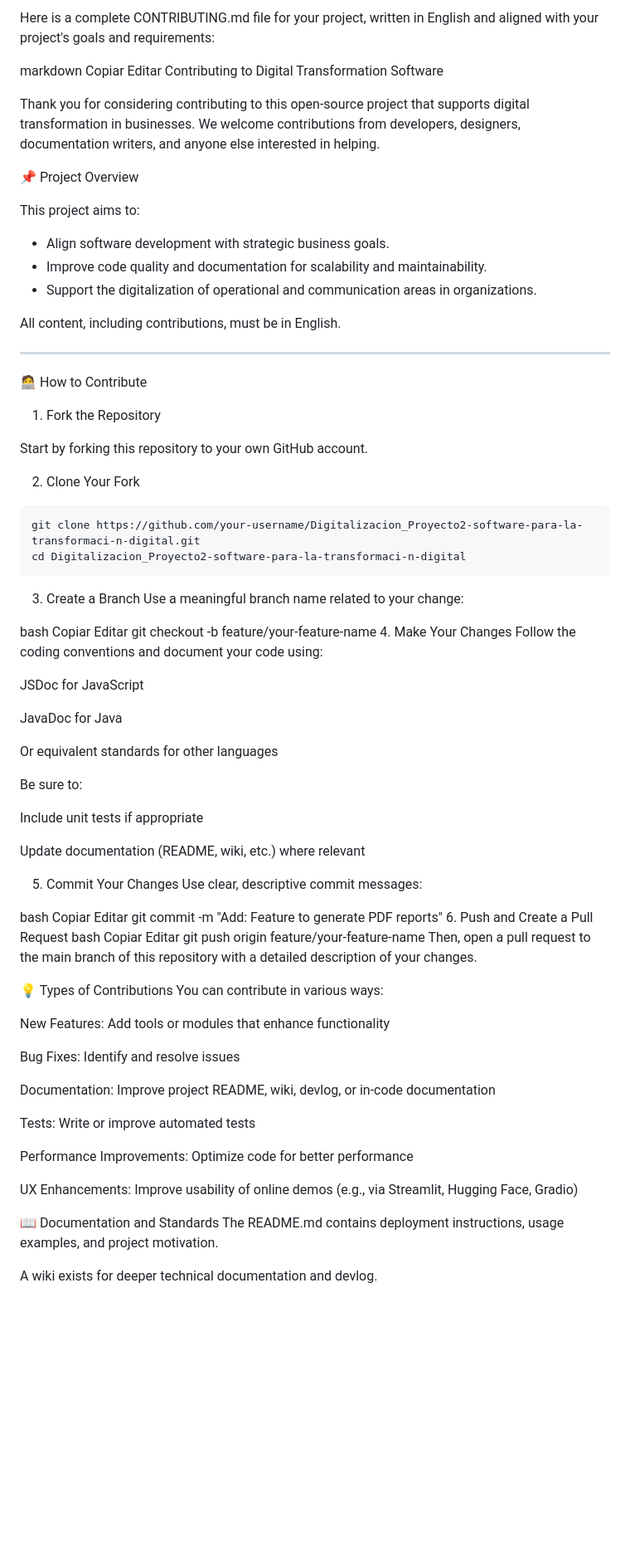
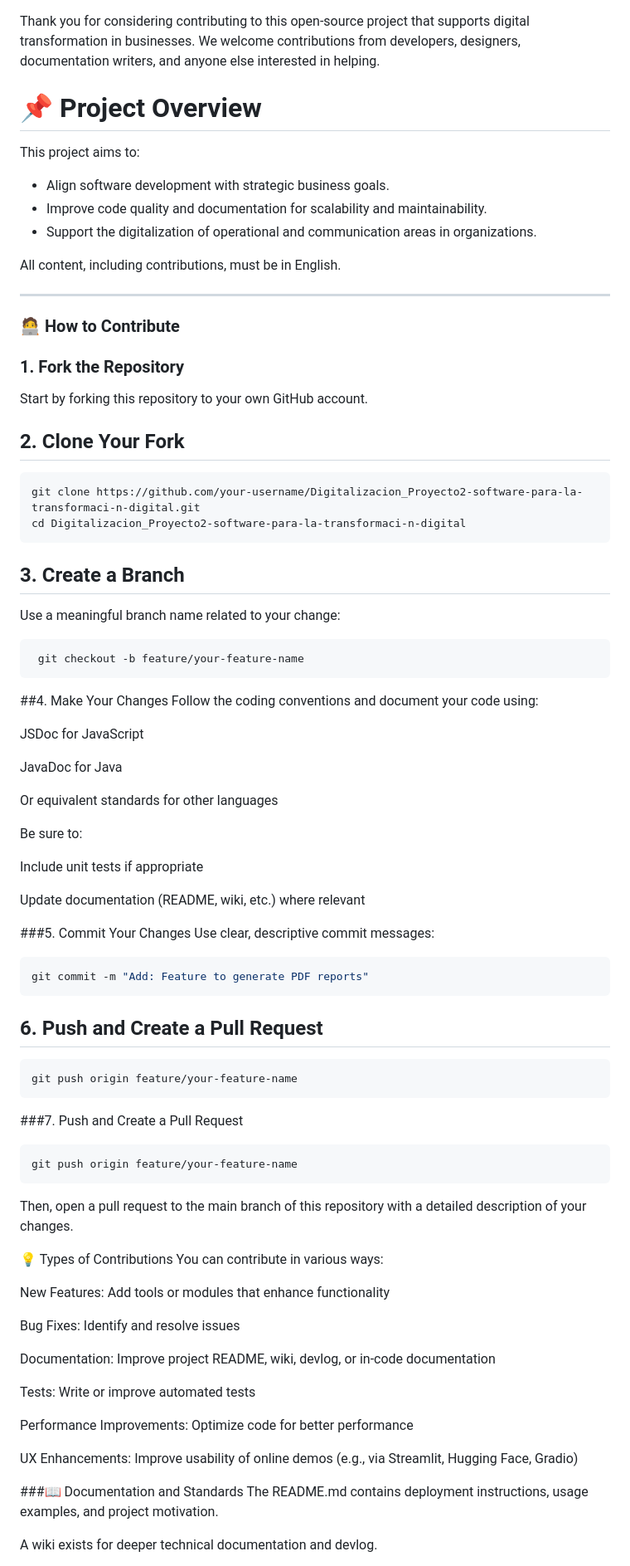
Before and after one commit to Agsergio04/Digitalizacion_Proyecto2-software-para-la-transformaci-n-digital, a Markdown page: CONTRIBUTING.md, the part around the change printed below. Shown: that part at 83% size. GitHub-like rendering; blank space fills up the shorter version.

````diff
--- a/CONTRIBUTING.md
+++ b/CONTRIBUTING.md
@@ -1,13 +1,6 @@
-Here is a complete CONTRIBUTING.md file for your project, written in English and aligned with your project's goals and requirements:
-
-markdown
-Copiar
-Editar
- Contributing to Digital Transformation Software
-
 Thank you for considering contributing to this open-source project that supports digital transformation in businesses. We welcome contributions from developers, designers, documentation writers, and anyone else interested in helping.
 
-📌 Project Overview
+# 📌 Project Overview
 
 This project aims to:
 - Align software development with strategic business goals.
@@ -18,26 +11,25 @@ All content, including contributions, must be in English.
 
 ---
 
- 🧑‍💻 How to Contribute
+### 🧑‍💻 How to Contribute
 
- 1. Fork the Repository
+### 1. Fork the Repository
 
 Start by forking this repository to your own GitHub account.
 
- 2. Clone Your Fork
+## 2. Clone Your Fork
 
 ```bash
 git clone https://github.com/your-username/Digitalizacion_Proyecto2-software-para-la-transformaci-n-digital.git
 cd Digitalizacion_Proyecto2-software-para-la-transformaci-n-digital
 ```
-3. Create a Branch
+## 3. Create a Branch
 Use a meaningful branch name related to your change:
 
-bash
-Copiar
-Editar
-git checkout -b feature/your-feature-name
-4. Make Your Changes
+```bash
+ git checkout -b feature/your-feature-name
+```
+##4. Make Your Changes
 Follow the coding conventions and document your code using:
 
 JSDoc for JavaScript
@@ -52,18 +44,20 @@ Include unit tests if appropriate
 
 Update documentation (README, wiki, etc.) where relevant
 
-5. Commit Your Changes
+###5. Commit Your Changes
 Use clear, descriptive commit messages:
+```bash
+git commit -m "Add: Feature to generate PDF reports"
+```
+## 6. Push and Create a Pull Request
+```bash
+git push origin feature/your-feature-name
+```
 
-bash
-Copiar
-Editar
-git commit -m "Add: Feature to generate PDF reports"
-6. Push and Create a Pull Request
-bash
-Copiar
-Editar
+###7. Push and Create a Pull Request
+```bash
 git push origin feature/your-feature-name
+```
 Then, open a pull request to the main branch of this repository with a detailed description of your changes.
 
 💡 Types of Contributions
@@ -81,7 +75,7 @@ Performance Improvements: Optimize code for better performance
 
 UX Enhancements: Improve usability of online demos (e.g., via Streamlit, Hugging Face, Gradio)
 
-📖 Documentation and Standards
+###📖 Documentation and Standards
 The README.md contains deployment instructions, usage examples, and project motivation.
 
 A wiki exists for deeper technical documentation and devlog.
````
Also changed, not shown: other parts of CONTRIBUTING.md (+4 -4 lines).
